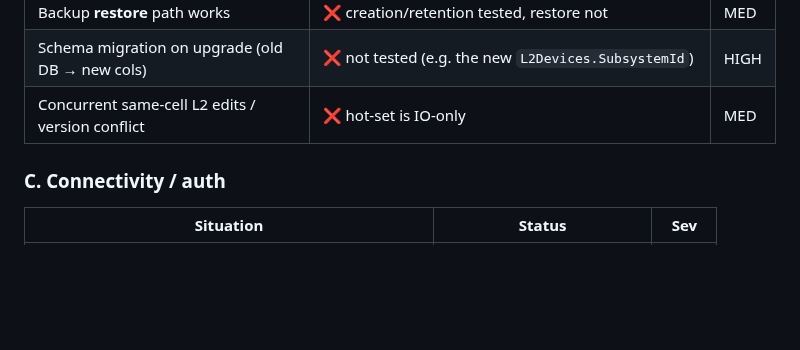
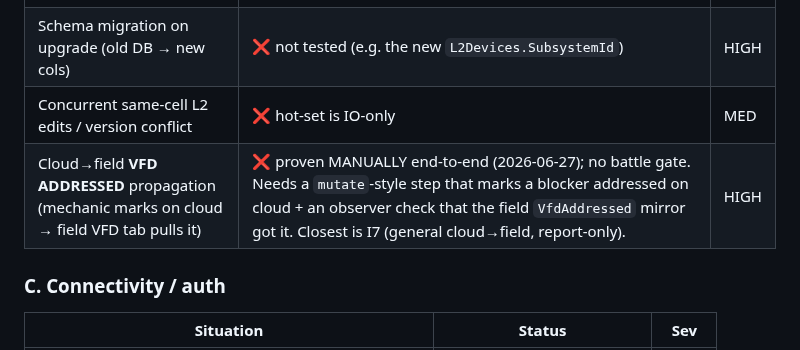
Before and after one commit to nikapartenadze/commissioning-local, a Markdown page: battle/TEST-COVERAGE.md, the part around the change. Drawn GitHub-style; blank space fills up the shorter version.

Commit message:
docs(battle): note cloud→field VFD ADDRESSED propagation as a coverage gap
Proven manually end-to-end (cloud mark → GET pull → field VfdAddressed → VFD
tab) but no battle gate yet. Needs a mutate-style cloud addressed-mark + an
observer check that the field mirror received it. Closest is I7 (report-only).

Co-Authored-By: Claude Opus 4.8 (1M context) <noreply@anthropic.com>

```diff
--- a/battle/TEST-COVERAGE.md
+++ b/battle/TEST-COVERAGE.md
@@ -72,6 +72,7 @@ Severity = blocking risk for a site deploy. **BLOCKER** = do not ship without it
 | Backup **restore** path works | ❌ creation/retention tested, restore not | MED |
 | Schema migration on upgrade (old DB → new cols) | ❌ not tested (e.g. the new `L2Devices.SubsystemId`) | HIGH |
 | Concurrent same-cell L2 edits / version conflict | ❌ hot-set is IO-only | MED |
+| Cloud→field **VFD ADDRESSED** propagation (mechanic marks on cloud → field VFD tab pulls it) | ❌ proven MANUALLY end-to-end (2026-06-27); no battle gate. Needs a `mutate`-style step that marks a blocker addressed on cloud + an observer check that the field `VfdAddressed` mirror got it. Closest is I7 (general cloud→field, report-only). | HIGH |
 
 ### C. Connectivity / auth
 | Situation | Status | Sev |
```
